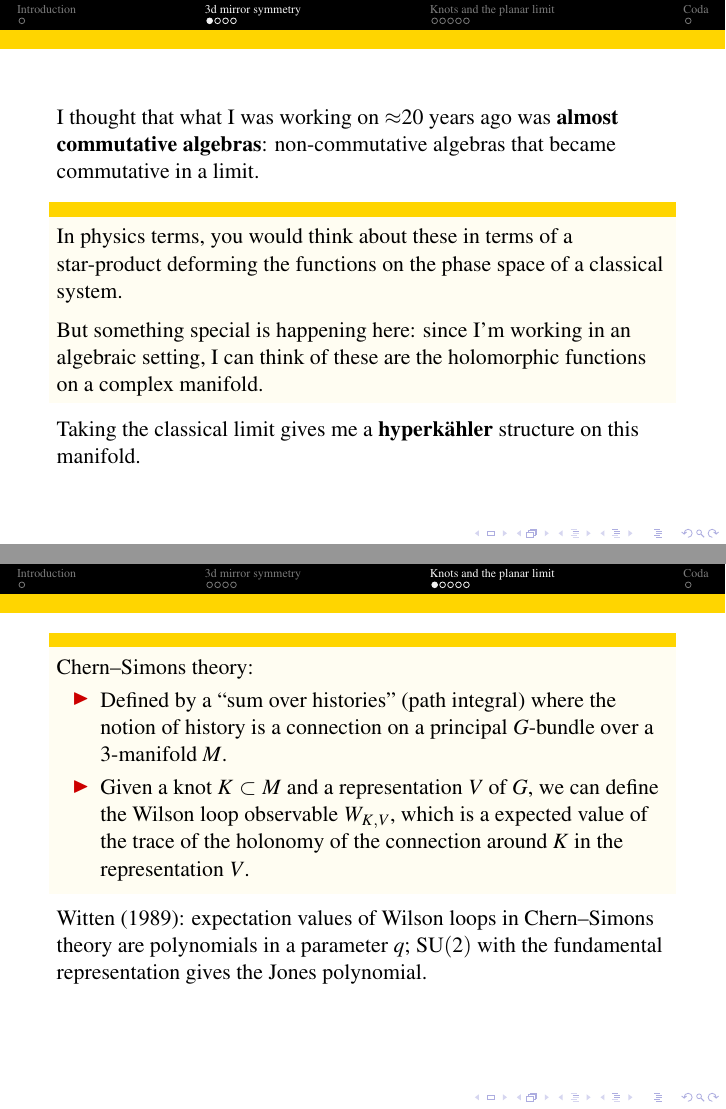
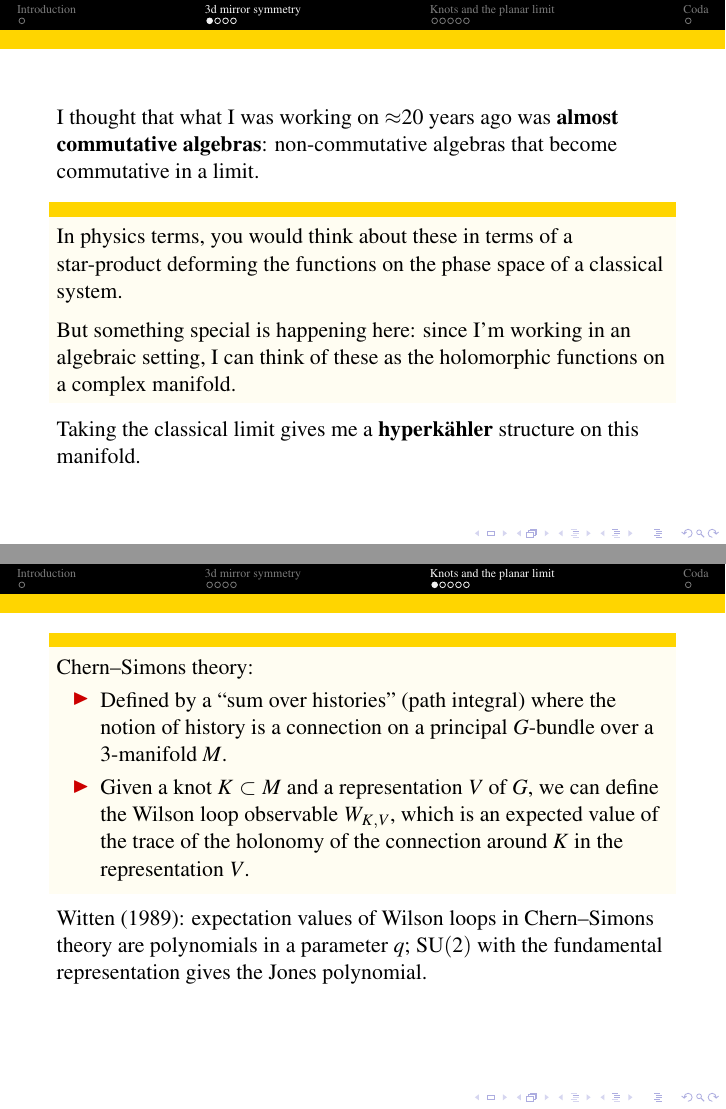
Before and after one commit to bwebste/PSI-slides-2026, LaTeX slides (PSI-slides-2.tex): pages 9 and 15 of 20, joined at a grey line. Compiled offline with pdfLaTeX.

Commit message:
that's probably good enough for now.

```diff
--- a/PSI-slides-2.tex
+++ b/PSI-slides-2.tex
@@ -15,7 +15,7 @@
 \usepackage[all,knot]{xy}
 
 \title
-{Quantum field theory as a theorem machine}
+{If you can't beat 'em, join 'em}
 
 \author[Ben Webster]{Ben Webster}
 \institute[UW/PI]{University of Waterloo\\Perimeter Institute}
@@ -259,11 +259,11 @@ So, often what I'm trying to do is take ideas circulating in physics and bring t
 
 \section{3d mirror symmetry}
 \begin{frame}
-I thought that what I was working on $\approx$20 years ago was {\bf almost commutative algebras}: non-commutative algebras that became commutative in a limit.
+I thought that what I was working on $\approx$20 years ago was {\bf almost commutative algebras}: non-commutative algebras that become commutative in a limit.
 \begin{block}{}
   In physics terms, you would think about these in terms of a star-product deforming the functions on the phase space of a classical system.  \medskip
 
-  But something special is happening here: since I'm working in an algebraic setting, I can think of these are the holomorphic functions on a complex manifold.
+  But something special is happening here: since I'm working in an algebraic setting, I can think of these as the holomorphic functions on a complex manifold.
 \end{block}
 Taking the classical limit gives me a {\bf hyperk\"ahler} structure on this manifold.
 \end{frame}
@@ -315,7 +315,7 @@ In this case, the two branches are not created equal:
   Chern--Simons theory:
   \begin{itemize}
     \item Defined by a ``sum over histories'' (path integral) where the notion of history is a connection on a principal $G$-bundle over a 3-manifold $M$.
-    \item Given a knot $K\subset M$ and a representation $V$ of $G$, we can define the Wilson loop observable $W_{K,V}$, which is a expected value of the trace of the holonomy of the connection around $K$ in the representation $V$.
+    \item Given a knot $K\subset M$ and a representation $V$ of $G$, we can define the Wilson loop observable $W_{K,V}$, which is an expected value of the trace of the holonomy of the connection around $K$ in the representation $V$.
   \end{itemize}
   \end{block}
 
```
Also changed, not shown: PSI-slides-2.pdf, PSI-slides-2.tex (10 more changed lines), 1 other file.
